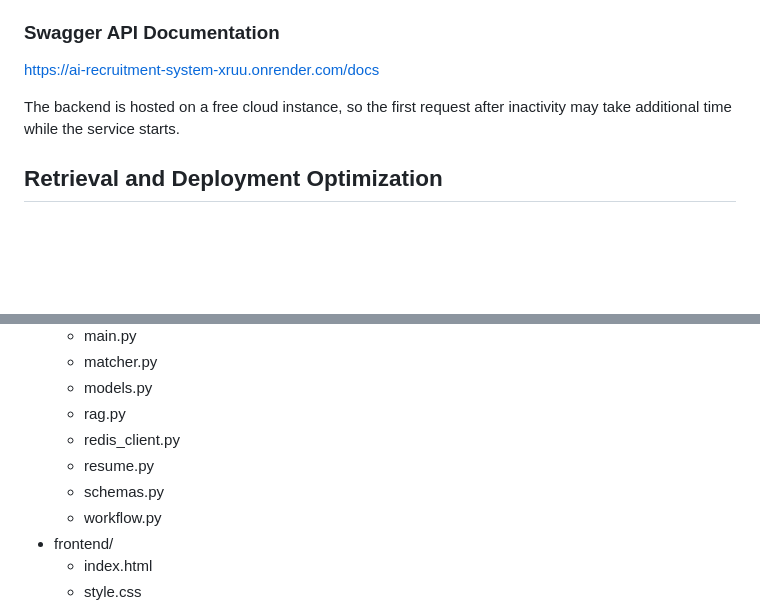
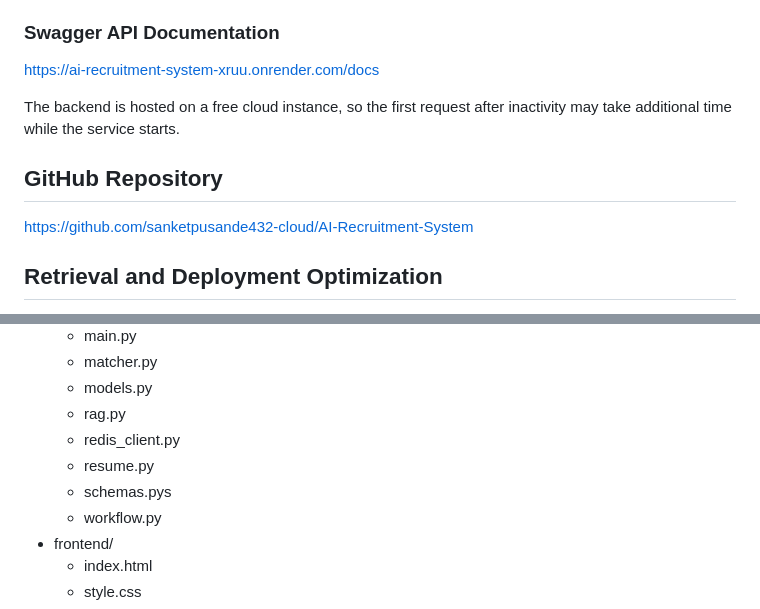
Before and after one commit to sanketpusande432-cloud/AI-Recruitment-System, a Markdown page: README.md, 2 parts joined by grey strips. GitHub-like rendering; blank space fills up the shorter version.

Commit message:
Add GitHub repository link to documentation

```diff
--- a/README.md
+++ b/README.md
@@ -107,6 +107,9 @@ https://ai-recruitment-system-xruu.onrender.com/docs
 
 The backend is hosted on a free cloud instance, so the first request after inactivity may take additional time while the service starts.
 
+## GitHub Repository
+https://github.com/sanketpusande432-cloud/AI-Recruitment-System
+
 ## Retrieval and Deployment Optimization
 
 During development, the retrieval system was initially implemented using Chroma and HuggingFace embeddings.
@@ -128,7 +131,7 @@ AI-Recruitment-System/
   - rag.py
   - redis_client.py
   - resume.py
-  - schemas.py
+  - schemas.pys
   - workflow.py
 - frontend/
   - index.html
```
